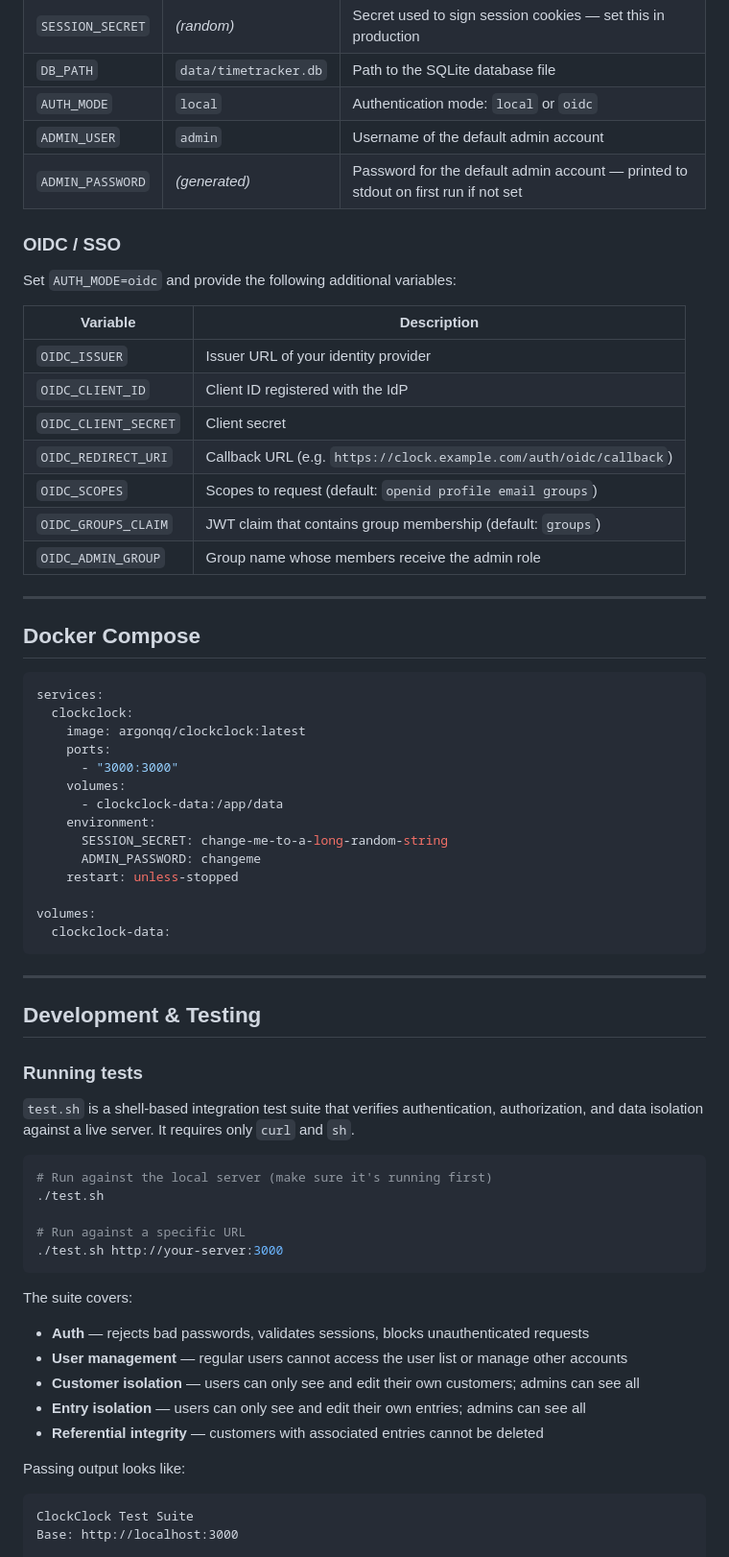
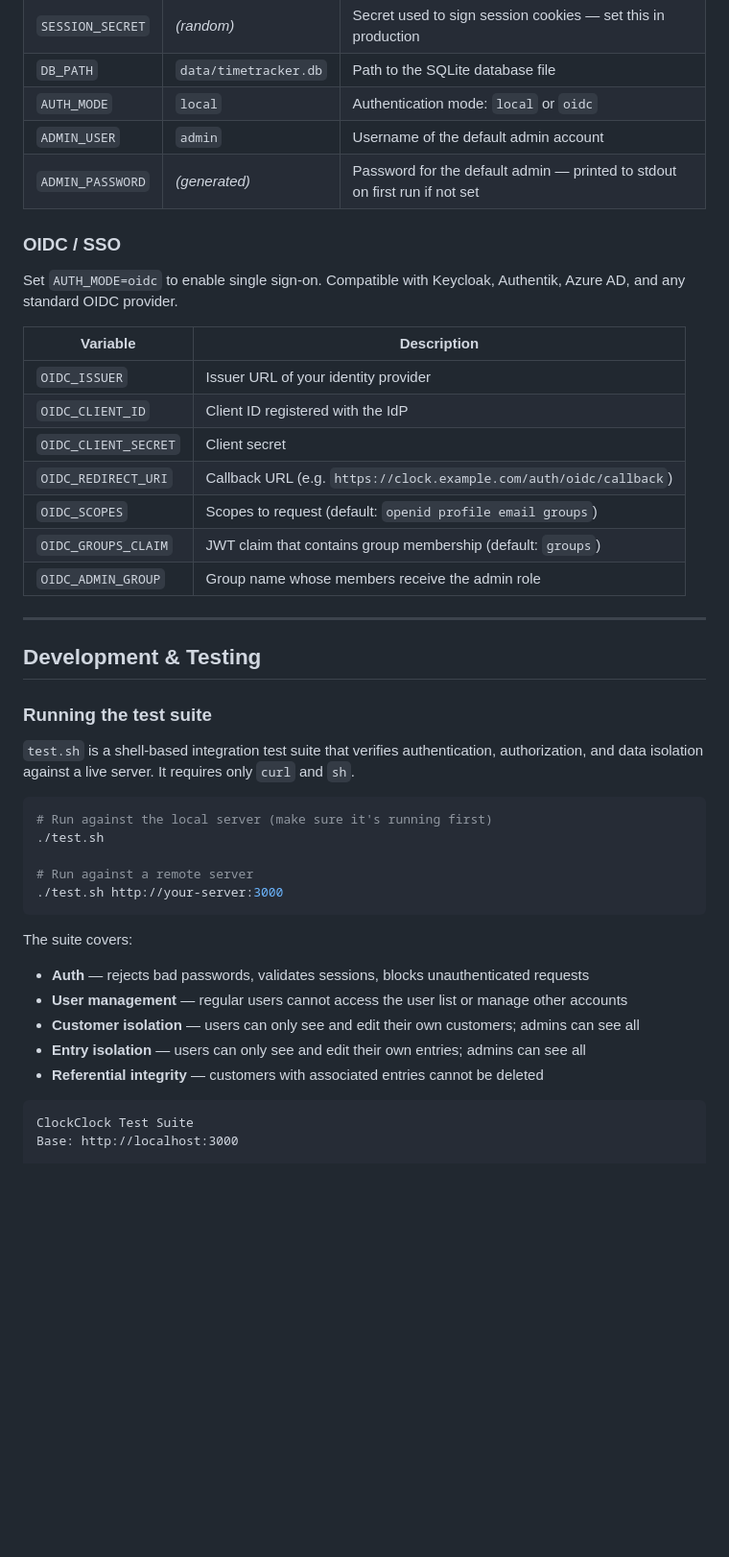
Before and after one commit to ArgonQQ/ClockClock, a Markdown page: README.md, the part around one of its changes. Shown at 96% size. Rendered like a GitHub page; blank space fills up the shorter version.

````diff
--- a/README.md
+++ b/README.md
@@ -106,11 +136,11 @@ All configuration is via environment variables. Copy `.env.example` to `.env` to
 | `DB_PATH` | `data/timetracker.db` | Path to the SQLite database file |
 | `AUTH_MODE` | `local` | Authentication mode: `local` or `oidc` |
 | `ADMIN_USER` | `admin` | Username of the default admin account |
-| `ADMIN_PASSWORD` | *(generated)* | Password for the default admin account — printed to stdout on first run if not set |
+| `ADMIN_PASSWORD` | *(generated)* | Password for the default admin — printed to stdout on first run if not set |
 
 ### OIDC / SSO
 
-Set `AUTH_MODE=oidc` and provide the following additional variables:
+Set `AUTH_MODE=oidc` to enable single sign-on. Compatible with Keycloak, Authentik, Azure AD, and any standard OIDC provider.
 
 | Variable | Description |
 |---|---|
@@ -124,30 +154,9 @@ Set `AUTH_MODE=oidc` and provide the following additional variables:
 
 ---
 
-## Docker Compose
-
-```yaml
-services:
-  clockclock:
-    image: argonqq/clockclock:latest
-    ports:
-      - "3000:3000"
-    volumes:
-      - clockclock-data:/app/data
-    environment:
-      SESSION_SECRET: change-me-to-a-long-random-string
-      ADMIN_PASSWORD: changeme
-    restart: unless-stopped
-
-volumes:
-  clockclock-data:
-```
-
----
-
 ## Development & Testing
 
-### Running tests
+### Running the test suite
 
 `test.sh` is a shell-based integration test suite that verifies authentication, authorization, and data isolation against a live server. It requires only `curl` and `sh`.
 
@@ -155,7 +164,7 @@ volumes:
 # Run against the local server (make sure it's running first)
 ./test.sh
 
-# Run against a specific URL
+# Run against a remote server
 ./test.sh http://your-server:3000
 ```
 
@@ -166,8 +175,6 @@ The suite covers:
 - **Customer isolation** — users can only see and edit their own customers; admins can see all
 - **Entry isolation** — users can only see and edit their own entries; admins can see all
 - **Referential integrity** — customers with associated entries cannot be deleted
-
-Passing output looks like:
 
 ```
 ClockClock Test Suite
````
Also changed, not shown: other parts of README.md (+66 -32 lines).
